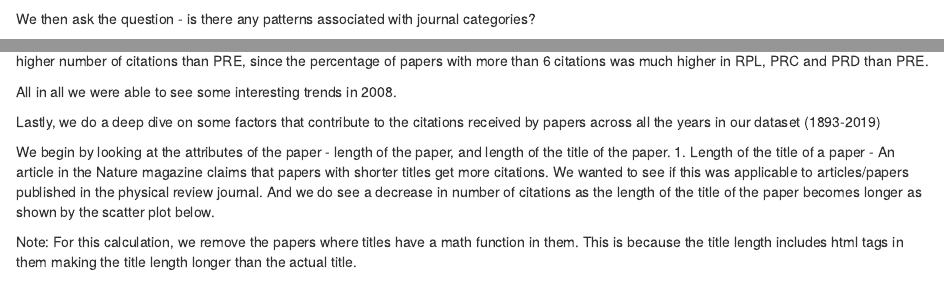
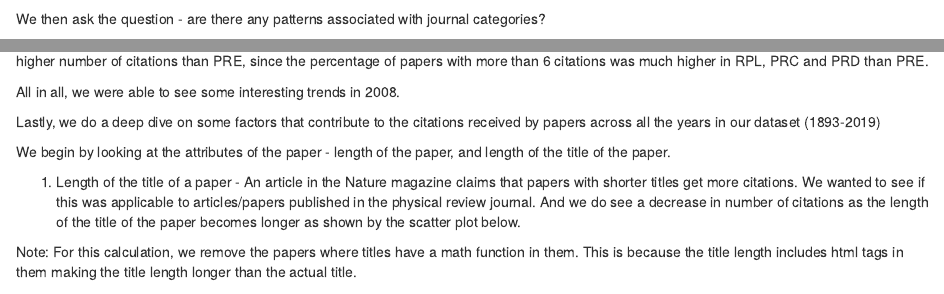
Before and after one commit to superpowergirl/PR_citations, an R Markdown document (05-results.Rmd): the page in a window 1100 px wide, from 480 px down, and a second part further down, joined at a grey line. Rendered offline with R 4.5, knitr and Pandoc, with nearby package versions; drawn as R Markdown's standard HTML page in place of the format the file asks for; some code elsewhere in the file could not run offline.

````diff
--- a/05-results.Rmd
+++ b/05-results.Rmd
@@ -43,7 +47,8 @@
   ylab("Count of articles")+
   theme(legend.position = "bottom" )
 ```
-We then ask the question - is there any patterns associated with journal categories?
+
+We then ask the question - are there any patterns associated with journal categories?
 
 ```{r echo=FALSE, warning=FALSE, message=FALSE}
 metadata = read.csv("phpaper_metadata_v2.csv")
@@ -159,11 +164,12 @@
 
 The mosaic plot above shows that most papers published in 2008 were in PRB and RPL and that papers in PRL, PRC and PRD received much higher number of citations than PRE, since the percentage of papers with more than 6 citations was much higher in RPL, PRC and PRD than PRE.
 
-All in all we were able to see some interesting trends in 2008.
+All in all, we were able to see some interesting trends in 2008.
 
 Lastly, we do a deep dive on some factors that contribute to the citations received by papers across all the years in our dataset (1893-2019)
 
 We begin by looking at the attributes of the paper - length of the paper, and length of the title of the paper.
+
 1. Length of the title of a paper - An article in the Nature magazine claims that papers with shorter titles get more citations. We wanted to see if this was applicable to articles/papers published in the physical review journal. And we do see a decrease in number of citations as the length of the title of the paper becomes longer as shown by the scatter plot below.
 
 Note: For this calculation, we remove the papers where titles have a math function in them. This is because the title length includes html tags in them making the title length longer than the actual title.
````
Also changed, not shown: docs/search_index.json, 05-results.Rmd (8 more changed lines), 32 other files.
